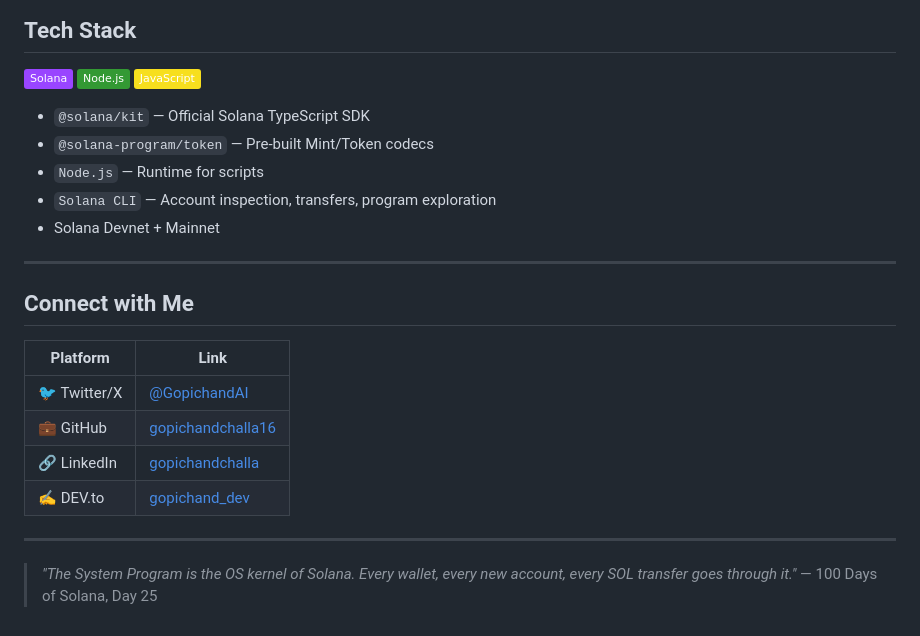
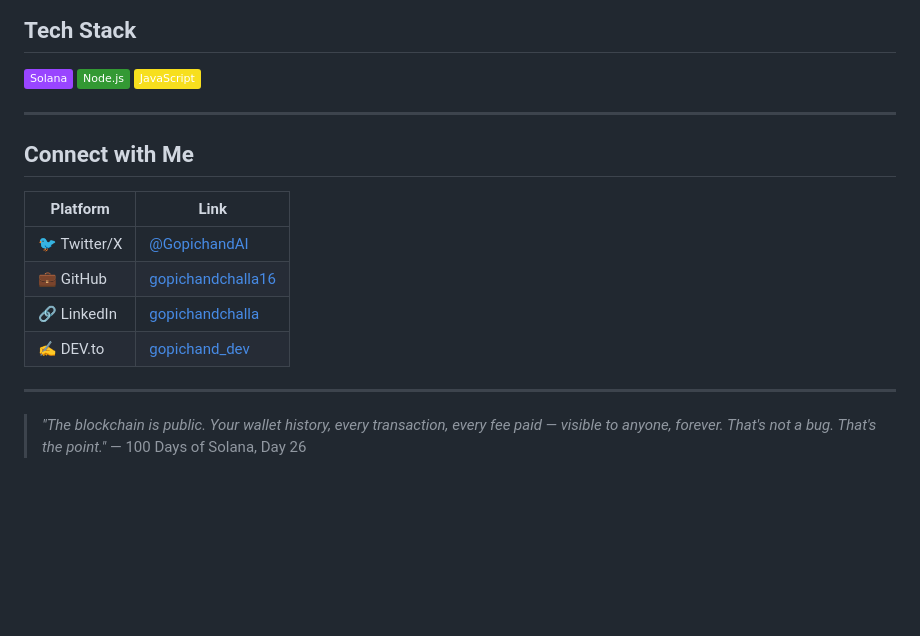
Before and after one commit to gopichandchalla16/100-days-of-solana, a Markdown page: README.md, the part around one of its changes. Drawn GitHub-style; badges without logos; blank space fills up the shorter version.

```diff
--- a/README.md
+++ b/README.md
@@ -94,12 +73,6 @@ Day100  ░░░░░░░░░░░░░░░░░░░░░░░░
 ![Solana](https://img.shields.io/badge/Solana-9945FF?style=flat&logo=solana&logoColor=white)
 ![Node.js](https://img.shields.io/badge/Node.js-339933?style=flat&logo=node.js&logoColor=white)
 ![JavaScript](https://img.shields.io/badge/JavaScript-F7DF1E?style=flat&logo=javascript&logoColor=black)
-
-- `@solana/kit` — Official Solana TypeScript SDK
-- `@solana-program/token` — Pre-built Mint/Token codecs
-- `Node.js` — Runtime for scripts
-- `Solana CLI` — Account inspection, transfers, program exploration
-- Solana Devnet + Mainnet
 
 ---
 
@@ -113,5 +86,5 @@ Day100  ░░░░░░░░░░░░░░░░░░░░░░░░
 
 ---
 
-> *"The System Program is the OS kernel of Solana. Every wallet, every new account, every SOL transfer goes through it."*
-> — 100 Days of Solana, Day 25
+> *"The blockchain is public. Your wallet history, every transaction, every fee paid — visible to anyone, forever. That's not a bug. That's the point."*
+> — 100 Days of Solana, Day 26
```
Also changed, not shown: other parts of README.md (+10 -31 lines).
